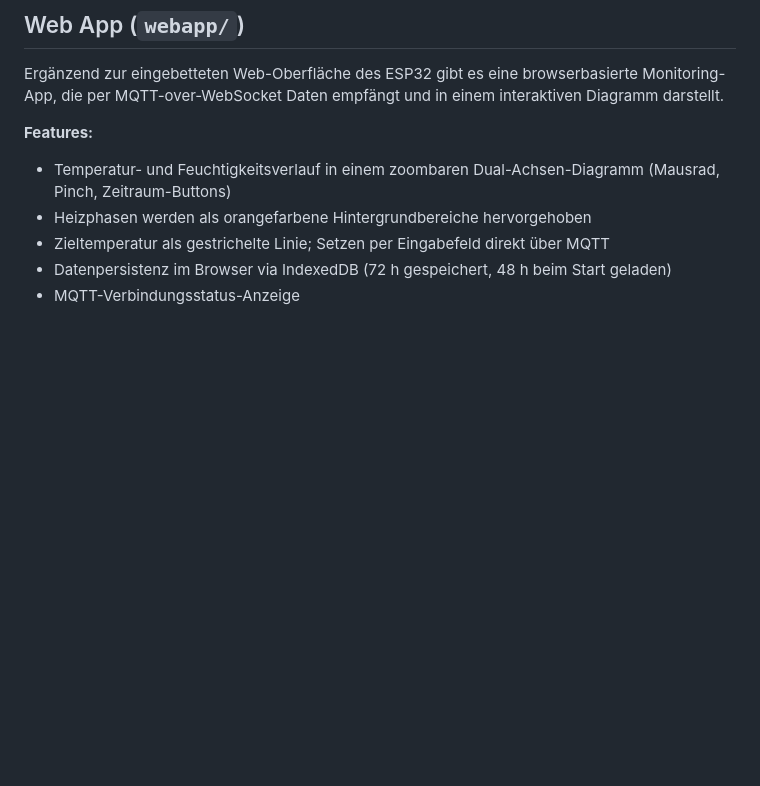
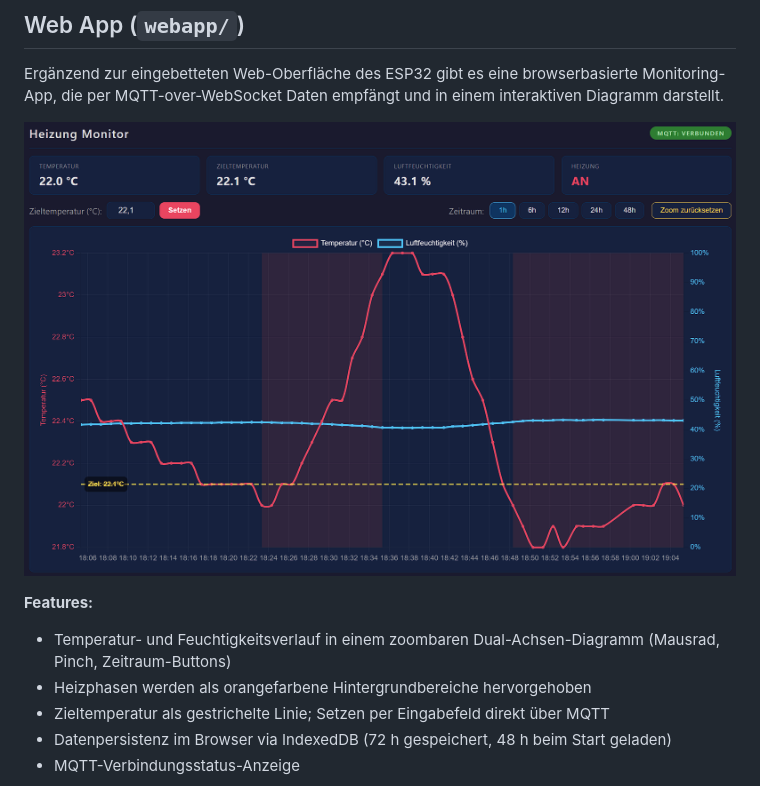
Before and after one commit to DG1001/Heizungssteuerung, a Markdown page: README.md, the part around the change. Rendered like a GitHub page; pictures changed too: webapp.png (added); blank space fills up the shorter version.

Commit message:
docs(README): add web app screenshot to showcase monitoring interface
- Insert screenshot of the browser-based monitoring application
- Display interactive chart showing temperature and humidity data
- Visual demonstration of the MQTT-over-WebSocket functionality

```diff
--- a/README.md
+++ b/README.md
@@ -69,6 +69,8 @@ Die MicroPython Software für den ESP32 wurde fast komplett mit Hilfe von Google
 
 Ergänzend zur eingebetteten Web-Oberfläche des ESP32 gibt es eine browserbasierte Monitoring-App, die per MQTT-over-WebSocket Daten empfängt und in einem interaktiven Diagramm darstellt.
 
+![Web App](webapp.png)
+
 **Features:**
 - Temperatur- und Feuchtigkeitsverlauf in einem zoombaren Dual-Achsen-Diagramm (Mausrad, Pinch, Zeitraum-Buttons)
 - Heizphasen werden als orangefarbene Hintergrundbereiche hervorgehoben
```
